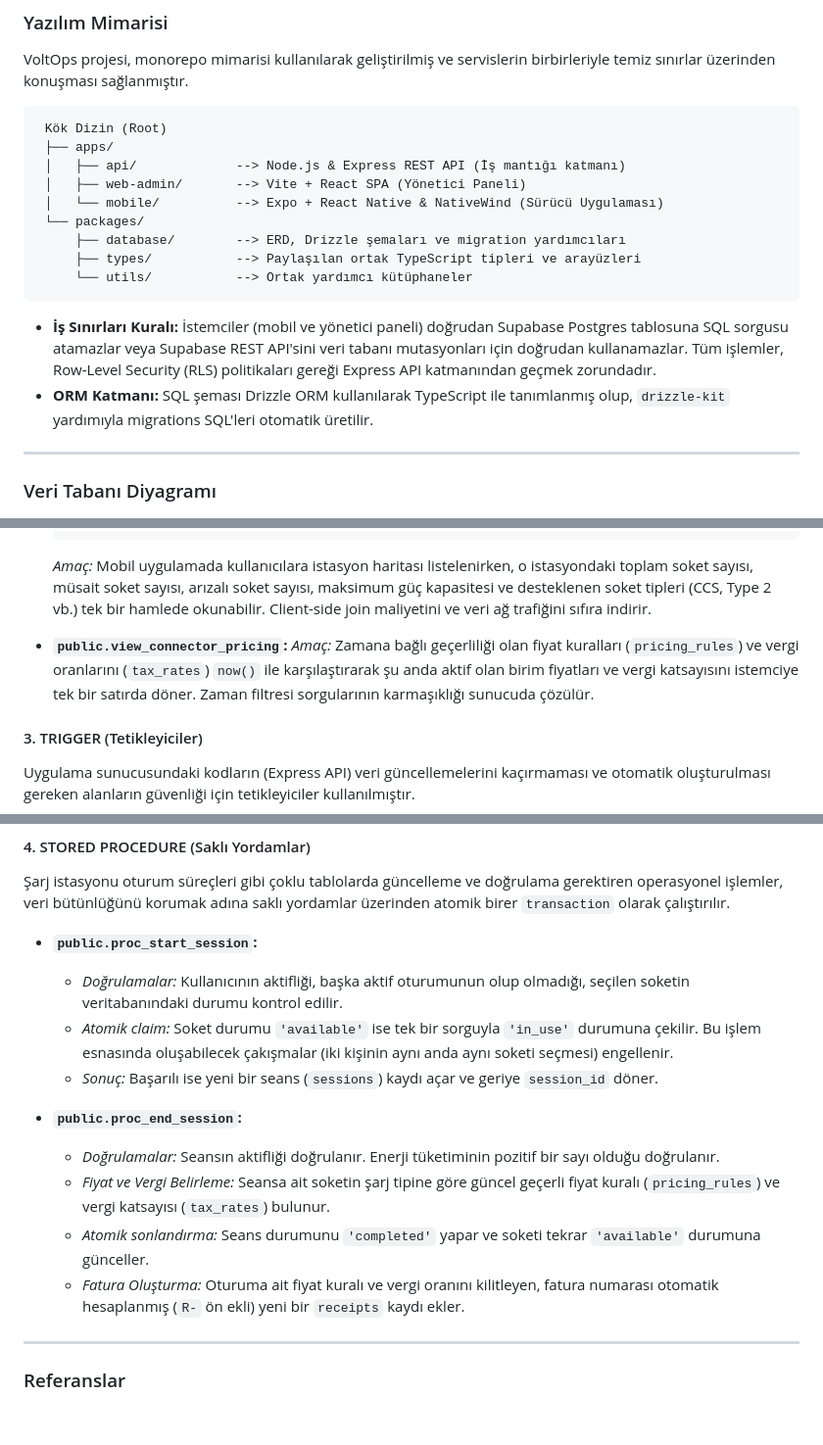
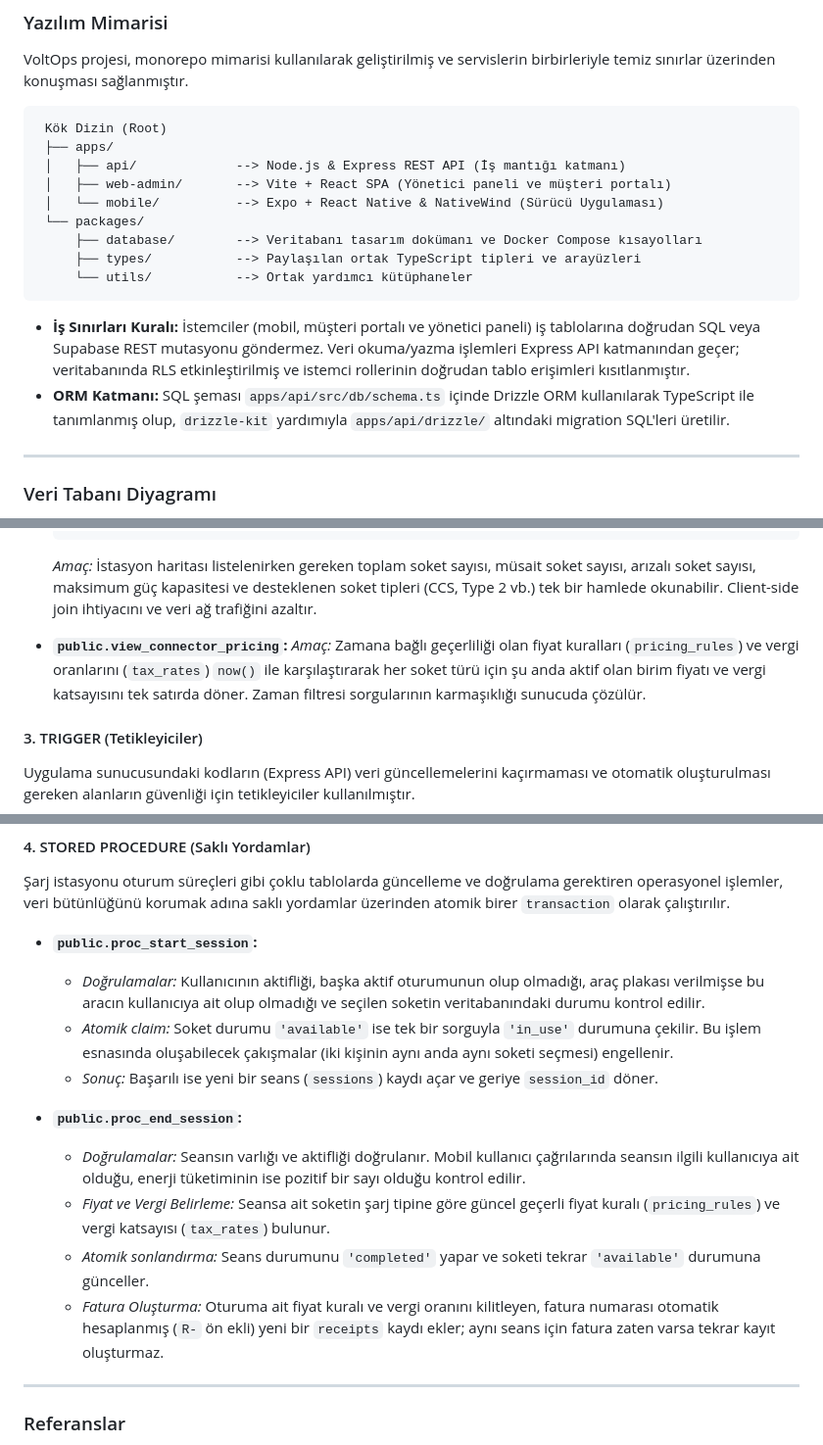
Before and after one commit to DevBD1/cms-voltops, a Markdown page: README.md, 3 parts joined by grey strips. Shown at 98% size. Drawn GitHub-style; blank space fills up the shorter version.

````diff
--- a/README.md
+++ b/README.md
@@ -124,16 +134,16 @@ VoltOps projesi, monorepo mimarisi kullanılarak geliştirilmiş ve servislerin
  Kök Dizin (Root)
  ├── apps/
  │   ├── api/             --> Node.js & Express REST API (İş mantığı katmanı)
- │   ├── web-admin/       --> Vite + React SPA (Yönetici Paneli)
+ │   ├── web-admin/       --> Vite + React SPA (Yönetici paneli ve müşteri portalı)
  │   └── mobile/          --> Expo + React Native & NativeWind (Sürücü Uygulaması)
  └── packages/
-     ├── database/        --> ERD, Drizzle şemaları ve migration yardımcıları
+     ├── database/        --> Veritabanı tasarım dokümanı ve Docker Compose kısayolları
      ├── types/           --> Paylaşılan ortak TypeScript tipleri ve arayüzleri
      └── utils/           --> Ortak yardımcı kütüphaneler
 ```
 
-- **İş Sınırları Kuralı:** İstemciler (mobil ve yönetici paneli) doğrudan Supabase Postgres tablosuna SQL sorgusu atamazlar veya Supabase REST API'sini veri tabanı mutasyonları için doğrudan kullanamazlar. Tüm işlemler, Row-Level Security (RLS) politikaları gereği Express API katmanından geçmek zorundadır.
-- **ORM Katmanı:** SQL şeması Drizzle ORM kullanılarak TypeScript ile tanımlanmış olup, `drizzle-kit` yardımıyla migrations SQL'leri otomatik üretilir.
+- **İş Sınırları Kuralı:** İstemciler (mobil, müşteri portalı ve yönetici paneli) iş tablolarına doğrudan SQL veya Supabase REST mutasyonu göndermez. Veri okuma/yazma işlemleri Express API katmanından geçer; veritabanında RLS etkinleştirilmiş ve istemci rollerinin doğrudan tablo erişimleri kısıtlanmıştır.
+- **ORM Katmanı:** SQL şeması `apps/api/src/db/schema.ts` içinde Drizzle ORM kullanılarak TypeScript ile tanımlanmış olup, `drizzle-kit` yardımıyla `apps/api/drizzle/` altındaki migration SQL'leri üretilir.
 
 ---
 
@@ -391,10 +401,10 @@ Büyük veri tablolarında sorguların performanslı çalışması, yabancı ana
     LEFT JOIN public.connector_types ON plugs.connector_type_code = connector_types.code
     GROUP BY stations.station_code, stations.name, stations.status, stations.latitude, stations.longitude, cities.country_code, cities.name, districts.name;
     ```
-    *Amaç:* Mobil uygulamada kullanıcılara istasyon haritası listelenirken, o istasyondaki toplam soket sayısı, müsait soket sayısı, arızalı soket sayısı, maksimum güç kapasitesi ve desteklenen soket tipleri (CCS, Type 2 vb.) tek bir hamlede okunabilir. Client-side join maliyetini ve veri ağ trafiğini sıfıra indirir.
+    *Amaç:* İstasyon haritası listelenirken gereken toplam soket sayısı, müsait soket sayısı, arızalı soket sayısı, maksimum güç kapasitesi ve desteklenen soket tipleri (CCS, Type 2 vb.) tek bir hamlede okunabilir. Client-side join ihtiyacını ve veri ağ trafiğini azaltır.
 
 *   **`public.view_connector_pricing`:**
-    *Amaç:* Zamana bağlı geçerliliği olan fiyat kuralları (`pricing_rules`) ve vergi oranlarını (`tax_rates`) `now()` ile karşılaştırarak şu anda aktif olan birim fiyatları ve vergi katsayısını istemciye tek bir satırda döner. Zaman filtresi sorgularının karmaşıklığı sunucuda çözülür.
+    *Amaç:* Zamana bağlı geçerliliği olan fiyat kuralları (`pricing_rules`) ve vergi oranlarını (`tax_rates`) `now()` ile karşılaştırarak her soket türü için şu anda aktif olan birim fiyatı ve vergi katsayısını tek satırda döner. Zaman filtresi sorgularının karmaşıklığı sunucuda çözülür.
 
 #### 3. TRIGGER (Tetikleyiciler)
 Uygulama sunucusundaki kodların (Express API) veri güncellemelerini kaçırmaması ve otomatik oluşturulması gereken alanların güvenliği için tetikleyiciler kullanılmıştır.
@@ -419,15 +429,15 @@ Uygulama sunucusundaki kodların (Express API) veri güncellemelerini kaçırmam
 Şarj istasyonu oturum süreçleri gibi çoklu tablolarda güncelleme ve doğrulama gerektiren operasyonel işlemler, veri bütünlüğünü korumak adına saklı yordamlar üzerinden atomik birer `transaction` olarak çalıştırılır.
 
 *   **`public.proc_start_session`:**
-    *   *Doğrulamalar:* Kullanıcının aktifliği, başka aktif oturumunun olup olmadığı, seçilen soketin veritabanındaki durumu kontrol edilir.
+    *   *Doğrulamalar:* Kullanıcının aktifliği, başka aktif oturumunun olup olmadığı, araç plakası verilmişse bu aracın kullanıcıya ait olup olmadığı ve seçilen soketin veritabanındaki durumu kontrol edilir.
     *   *Atomik claim:* Soket durumu `'available'` ise tek bir sorguyla `'in_use'` durumuna çekilir. Bu işlem esnasında oluşabilecek çakışmalar (iki kişinin aynı anda aynı soketi seçmesi) engellenir.
     *   *Sonuç:* Başarılı ise yeni bir seans (`sessions`) kaydı açar ve geriye `session_id` döner.
 
 *   **`public.proc_end_session`:**
-    *   *Doğrulamalar:* Seansın aktifliği doğrulanır. Enerji tüketiminin pozitif bir sayı olduğu doğrulanır.
+    *   *Doğrulamalar:* Seansın varlığı ve aktifliği doğrulanır. Mobil kullanıcı çağrılarında seansın ilgili kullanıcıya ait olduğu, enerji tüketiminin ise pozitif bir sayı olduğu kontrol edilir.
     *   *Fiyat ve Vergi Belirleme:* Seansa ait soketin şarj tipine göre güncel geçerli fiyat kuralı (`pricing_rules`) ve vergi katsayısı (`tax_rates`) bulunur.
     *   *Atomik sonlandırma:* Seans durumunu `'completed'` yapar ve soketi tekrar `'available'` durumuna günceller.
-    *   *Fatura Oluşturma:* Oturuma ait fiyat kuralı ve vergi oranını kilitleyen, fatura numarası otomatik hesaplanmış (`R-` ön ekli) yeni bir `receipts` kaydı ekler.
+    *   *Fatura Oluşturma:* Oturuma ait fiyat kuralı ve vergi oranını kilitleyen, fatura numarası otomatik hesaplanmış (`R-` ön ekli) yeni bir `receipts` kaydı ekler; aynı seans için fatura zaten varsa tekrar kayıt oluşturmaz.
 
 ---
 
````
Also changed, not shown: other parts of README.md (+27 -17 lines).
